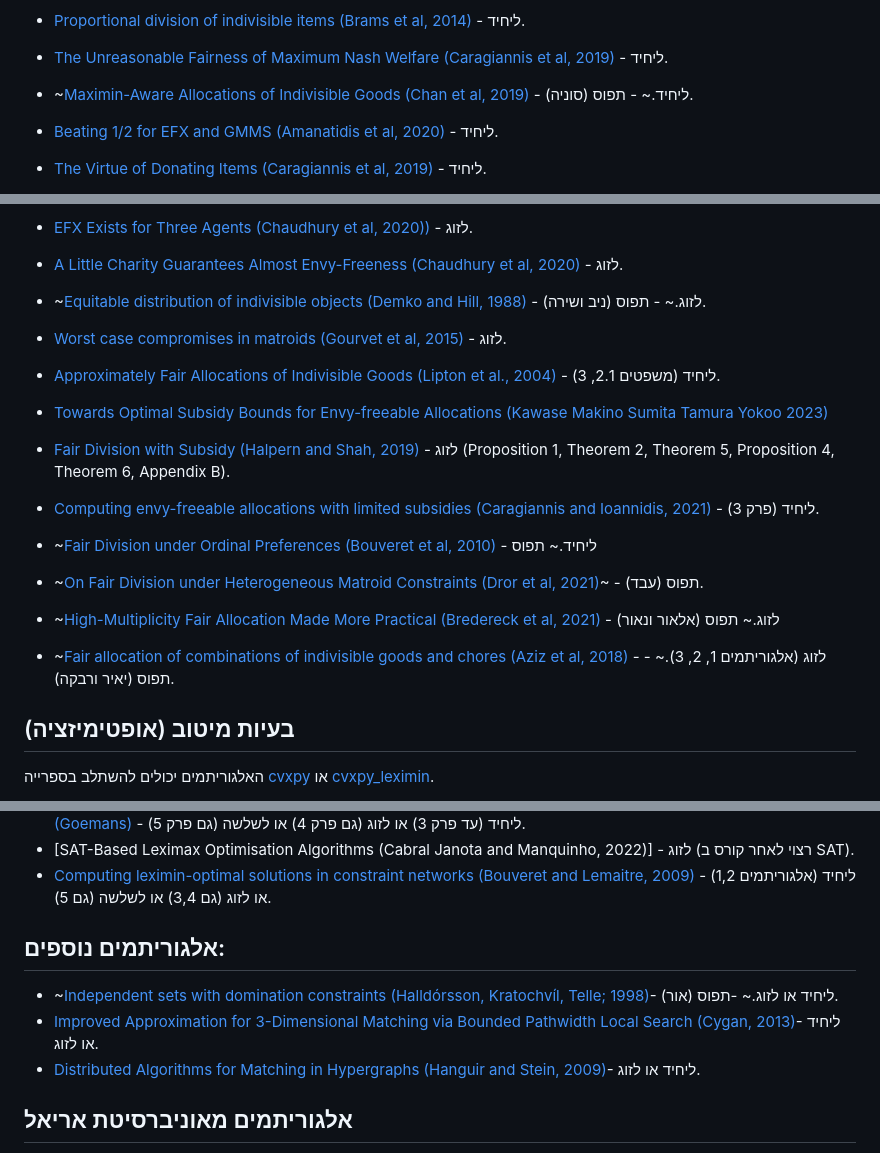
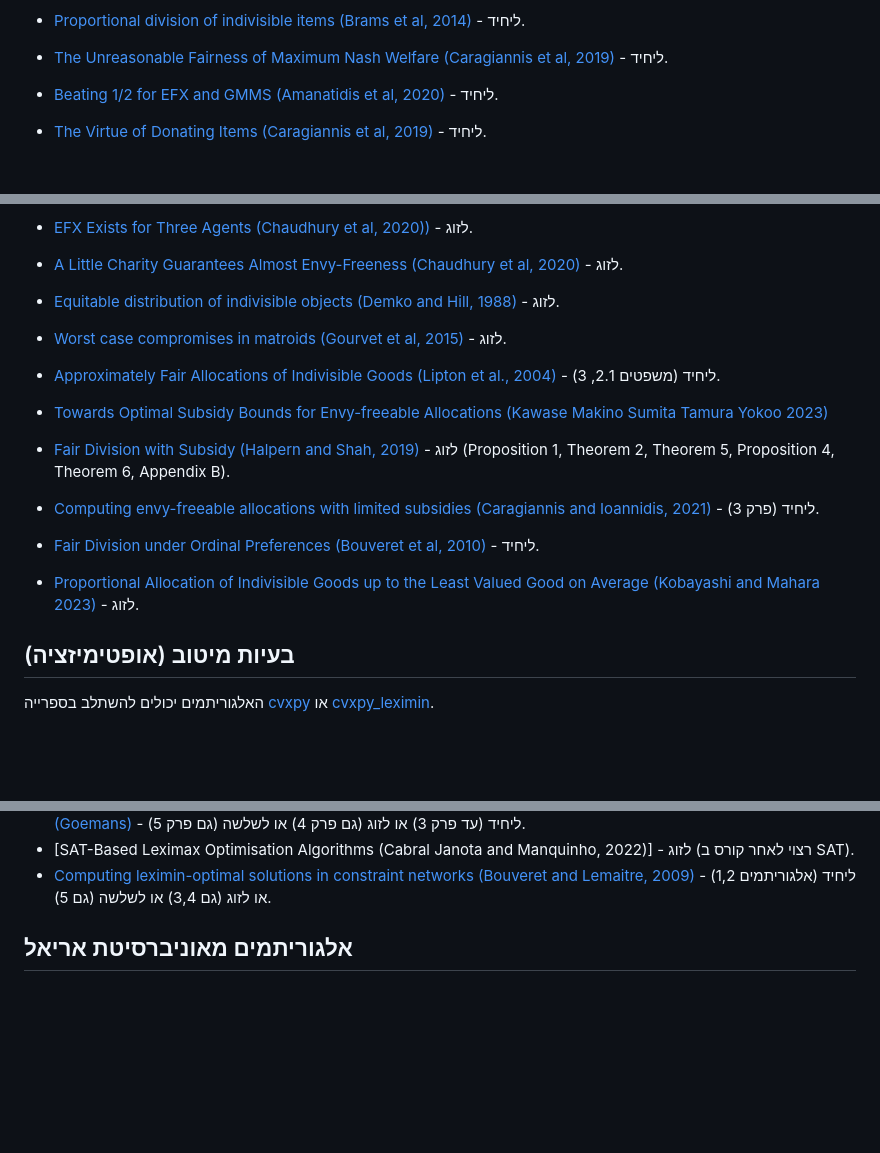
Before and after one commit to erelsgl-at-ariel/research-5785, a Markdown page: papers.md, 3 parts joined by grey strips. GitHub-like rendering; blank space fills up the shorter version.

```diff
--- a/papers.md
+++ b/papers.md
@@ -88,6 +90,5 @@
 * [Proportional division of indivisible items (Brams et al, 2014)](https://mpra.ub.uni-muenchen.de/56587/) - ליחיד.
 * [The Unreasonable Fairness of Maximum Nash Welfare (Caragiannis et al, 2019)](http://eprints.gla.ac.uk/123283/1/123283.pdf) - ליחיד.
-* ~[Maximin-Aware Allocations of Indivisible Goods (Chan et al, 2019)](https://arxiv.org/abs/1905.09969) - ליחיד.~ - תפוס (סוניה).
 * [Beating 1/2 for EFX and GMMS (Amanatidis et al, 2020)](https://doi.org/10.1016%2Fj.tcs.2020.07.006) - ליחיד.
 * [The Virtue of Donating Items (Caragiannis et al, 2019)](https://arxiv.org/abs/1902.04319) - ליחיד.
 * [Approximation Algorithms for Maximin Fair Division (Barman and Krishnamurthy, 2020)](https://dl.acm.org/doi/abs/10.1145/3381525) - ליחיד (אלגוריתמים 1, 2, 5).
@@ -101,17 +102,14 @@
 * [Almost Envy-Free Allocations with Connected Bundles (Bilo et al, 2018)](https://arxiv.org/abs/1808.09406) - לזוג.
 * [EFX Exists for Three Agents (Chaudhury et al, 2020))](https://arxiv.org/abs/2002.05119) - לזוג.
 * [A Little Charity Guarantees Almost Envy-Freeness (Chaudhury et al, 2020)](https://epubs.siam.org/doi/abs/10.1137/20M1359134) - לזוג.
-* ~[Equitable distribution of indivisible objects (Demko and Hill, 1988)](https://www.sciencedirect.com/science/article/abs/pii/0165489688900479) - לזוג.~ - תפוס (ניב ושירה).
+* [Equitable distribution of indivisible objects (Demko and Hill, 1988)](https://www.sciencedirect.com/science/article/abs/pii/0165489688900479) - לזוג.
 * [Worst case compromises in matroids (Gourvet et al, 2015)](https://www.sciencedirect.com/science/article/pii/S0304397515003722#br0150) - לזוג.
 * [Approximately Fair Allocations of Indivisible Goods (Lipton et al., 2004)](https://dl.acm.org/doi/pdf/10.1145/988772.988792) - ליחיד (משפטים 2.1, 3).
 * [Towards Optimal Subsidy Bounds for Envy-freeable Allocations (Kawase Makino Sumita Tamura Yokoo 2023)](https://arxiv.org/abs/2308.11230)
 * [Fair Division with Subsidy (Halpern and Shah, 2019)](https://link.springer.com/chapter/10.1007/978-3-030-30473-7_25) - לזוג (Proposition 1, Theorem 2, Theorem 5, Proposition 4, Theorem 6, Appendix B).
 * [Computing envy-freeable allocations with limited subsidies (Caragiannis and Ioannidis, 2021)](https://arxiv.org/abs/2002.02789) - ליחיד (פרק 3).
-* ~[Fair Division under Ordinal Preferences (Bouveret et al, 2010)](https://ebooks.iospress.nl/doi/10.3233/978-1-60750-606-5-387) - ליחיד.~ תפוס
-* ~[On Fair Division under Heterogeneous Matroid Constraints (Dror et al, 2021)](https://arxiv.org/abs/2010.07280)~ - תפוס (עבד).
-* ~[High-Multiplicity Fair Allocation Made More Practical (Bredereck et al, 2021)](https://dl.acm.org/doi/abs/10.5555/3463952.3463988) - לזוג.~  תפוס (אלאור ונאור)
-* ~[Fair allocation of combinations of indivisible goods and chores (Aziz et al, 2018)](https://arxiv.org/abs/1807.10684) - לזוג (אלגוריתמים 1, 2, 3).~ - תפוס (יאיר ורבקה).
-
+* [Fair Division under Ordinal Preferences (Bouveret et al, 2010)](https://ebooks.iospress.nl/doi/10.3233/978-1-60750-606-5-387) - ליחיד.
+* [Proportional Allocation of Indivisible Goods up to the Least Valued Good on Average (Kobayashi and Mahara 2023)](https://arxiv.org/abs/2205.00236) - לזוג.
 
 
 ## בעיות מיטוב (אופטימיזציה)
@@ -130,10 +128,6 @@
 * [SAT-Based Leximax Optimisation Algorithms (Cabral Janota and Manquinho, 2022)] - לזוג (רצוי לאחר קורס ב SAT).
 * [Computing leximin-optimal solutions in constraint networks (Bouveret and Lemaitre, 2009)](https://www.sciencedirect.com/science/article/pii/S0004370208001495) - ליחיד (אלגוריתמים 1,2) או לזוג (גם 3,4) או לשלשה (גם 5).
 
-## אלגוריתמים נוספים:
-* ~[Independent sets with domination constraints (Halldórsson, Kratochvíl, Telle; 1998)](https://www.sciencedirect.com/science/article/pii/S0166218X99001249)- ליחיד או לזוג.~  -תפוס (אור).
-* [Improved Approximation for 3-Dimensional Matching via Bounded Pathwidth Local Search (Cygan, 2013)](https://arxiv.org/abs/1304.1424)- ליחיד או לזוג.
-* [Distributed Algorithms for Matching in Hypergraphs (Hanguir and Stein, 2009)](https://arxiv.org/abs/2009.09605)- ליחיד או לזוג.
 
 
 ## אלגוריתמים מאוניברסיטת אריאל
```
Also changed, not shown: other parts of papers.md (+19 -18 lines).
